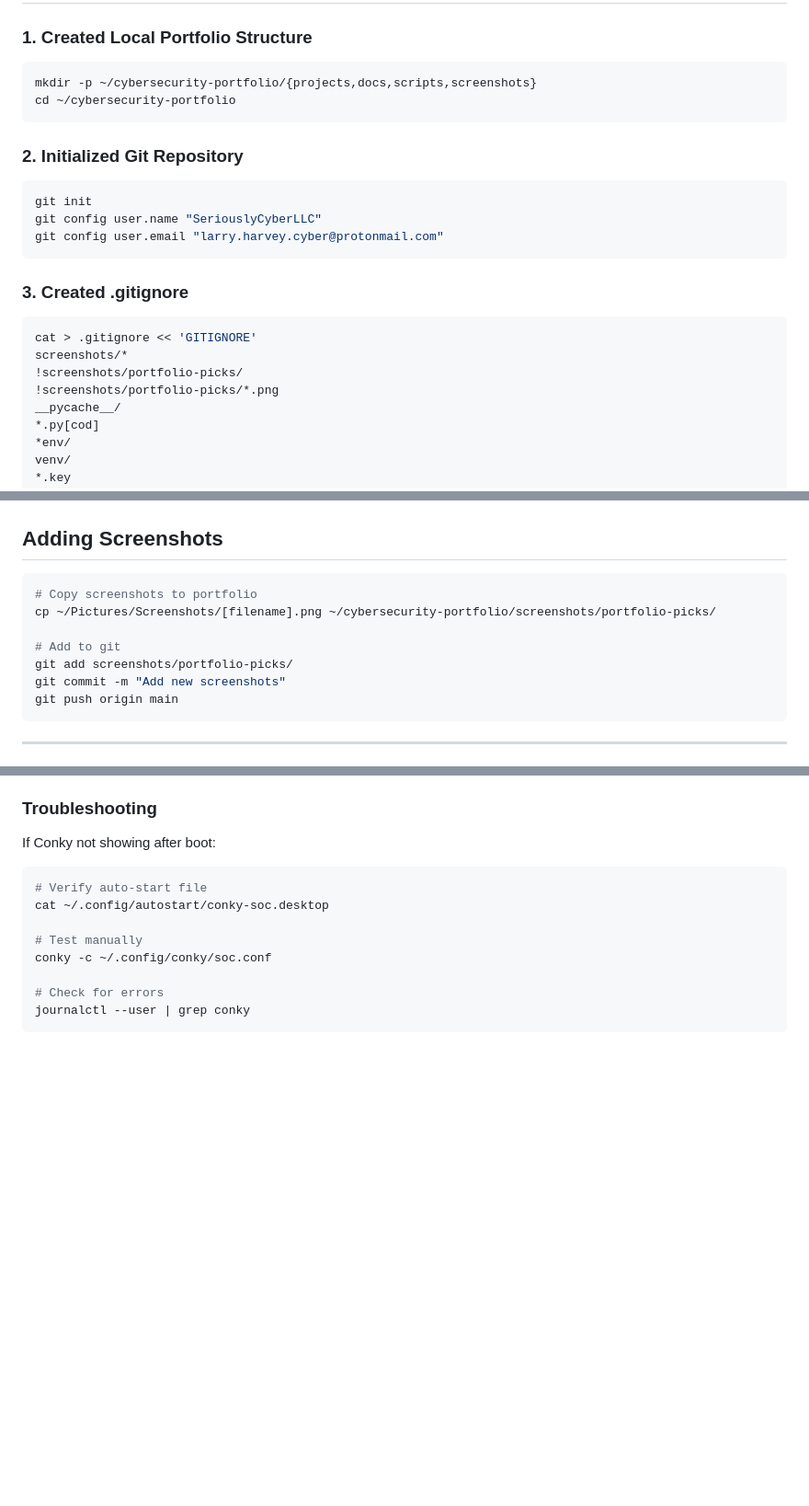
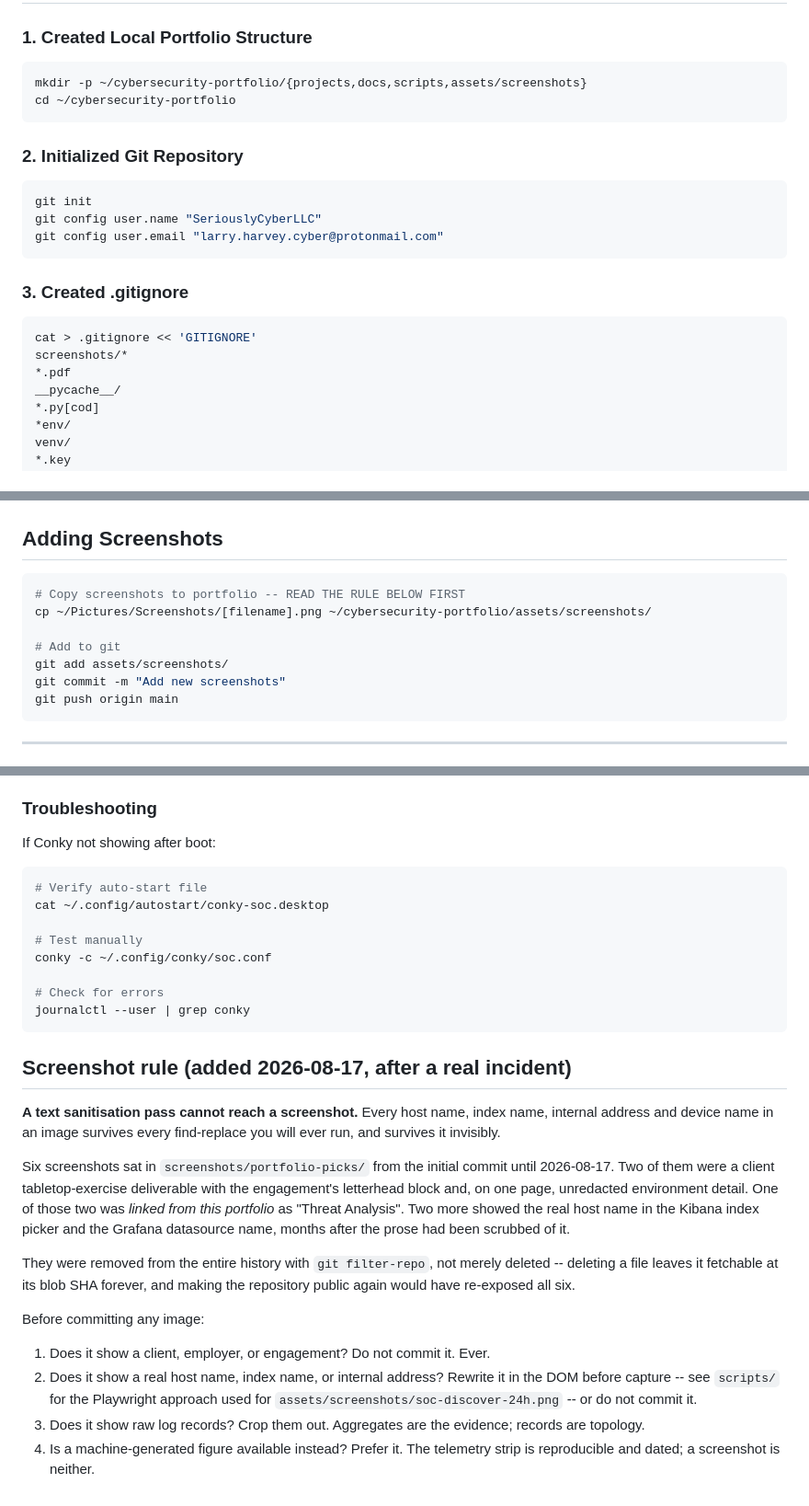
Before and after one commit to SeriouslyCyberLLC/cyber-portfolio, a Markdown page: PORTFOLIO_MASTER_DOCUMENTATION.md, 3 parts joined by grey strips. Shown: that part at 92% size. GitHub-like rendering; blank space fills up the shorter version.

Commit message:
Replace repository screenshots and tighten the image policy
  Screenshots were removed from the history in a prior pass. This adds a
  sanitised replacement capture and closes the .gitignore exception that
  allowed unreviewed images into the repository.

  - assets/screenshots/soc-discover-24h.png replaces the previous image links.
    Captured with the host name rewritten in the DOM before capture and clipped
    above the document table, so no raw log records are included: 3,050,369
    documents over 24h and 290 mapped fields is the evidence; records are
    internal topology.
  - .gitignore no longer re-includes an allowlisted screenshot directory. An
    allowlisted path becomes somewhere images get dropped without review.
  - PORTFOLIO_MASTER_DOCUMENTATION.md carries the image policy, because the
    next person to add an image will not read this commit message.

  The leading slash on /screenshots/ is load-bearing -- a bare screenshots/
  matches the directory at any depth and also swallowed assets/screenshots/.

  verify-page.mjs 20/20.

````diff
--- a/PORTFOLIO_MASTER_DOCUMENTATION.md
+++ b/PORTFOLIO_MASTER_DOCUMENTATION.md
@@ -19,7 +19,7 @@ This document contains all commands, procedures, and technical details for maint
 
 ### 1. Created Local Portfolio Structure
 ```bash
-mkdir -p ~/cybersecurity-portfolio/{projects,docs,scripts,screenshots}
+mkdir -p ~/cybersecurity-portfolio/{projects,docs,scripts,assets/screenshots}
 cd ~/cybersecurity-portfolio
 ```
 
@@ -34,8 +34,7 @@ git config user.email "larry.harvey.cyber@protonmail.com"
 ```bash
 cat > .gitignore << 'GITIGNORE'
 screenshots/*
-!screenshots/portfolio-picks/
-!screenshots/portfolio-picks/*.png
+*.pdf
 __pycache__/
 *.py[cod]
 *env/
@@ -355,11 +354,11 @@ nano project-name.md
 
 ## Adding Screenshots
 ```bash
-# Copy screenshots to portfolio
-cp ~/Pictures/Screenshots/[filename].png ~/cybersecurity-portfolio/screenshots/portfolio-picks/
+# Copy screenshots to portfolio -- READ THE RULE BELOW FIRST
+cp ~/Pictures/Screenshots/[filename].png ~/cybersecurity-portfolio/assets/screenshots/
 
 # Add to git
-git add screenshots/portfolio-picks/
+git add assets/screenshots/
 git commit -m "Add new screenshots"
 git push origin main
 ```
@@ -478,3 +477,32 @@ conky -c ~/.config/conky/soc.conf
 # Check for errors
 journalctl --user | grep conky
 ```
+
+
+## Screenshot rule (added 2026-08-17, after a real incident)
+
+**A text sanitisation pass cannot reach a screenshot.** Every host name, index
+name, internal address and device name in an image survives every find-replace
+you will ever run, and survives it invisibly.
+
+Six screenshots sat in `screenshots/portfolio-picks/` from the initial commit
+until 2026-08-17. Two of them were a client tabletop-exercise deliverable with
+the engagement's letterhead block and, on one page, unredacted environment
+detail. One of those two was *linked from this portfolio* as "Threat Analysis".
+Two more showed the real host name in the Kibana index picker and the Grafana
+datasource name, months after the prose had been scrubbed of it.
+
+They were removed from the entire history with `git filter-repo`, not merely
+deleted -- deleting a file leaves it fetchable at its blob SHA forever, and
+making the repository public again would have re-exposed all six.
+
+Before committing any image:
+
+1. Does it show a client, employer, or engagement? Do not commit it. Ever.
+2. Does it show a real host name, index name, or internal address? Rewrite it in
+   the DOM before capture -- see `scripts/` for the Playwright approach used for
+   `assets/screenshots/soc-discover-24h.png` -- or do not commit it.
+3. Does it show raw log records? Crop them out. Aggregates are the evidence;
+   records are topology.
+4. Is a machine-generated figure available instead? Prefer it. The telemetry
+   strip is reproducible and dated; a screenshot is neither.
````
Also changed, not shown: other parts of PORTFOLIO_MASTER_DOCUMENTATION.md (+2 -2 lines), projects/soc-infrastructure.md (+15 -4 lines), assets/screenshots/soc-discover-24h.png (added), 1 other file.
